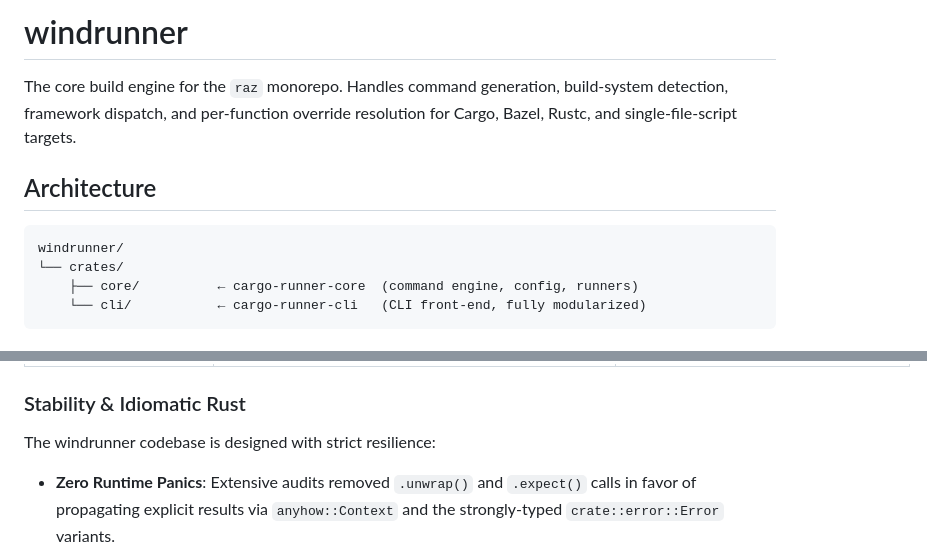
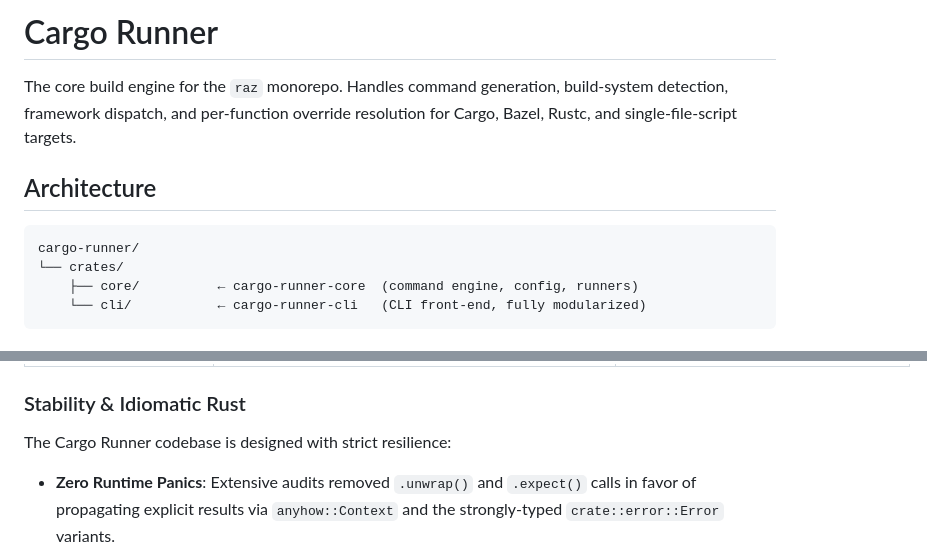
Before and after one commit to cargo-runner/cargo-runner, a Markdown page: README.md, 2 parts joined by grey strips. Rendered like a GitHub page.

Commit message:
Update branding to Cargo Runner in README

````diff
--- a/README.md
+++ b/README.md
@@ -1,11 +1,11 @@
-# windrunner
+# Cargo Runner
 
 The core build engine for the `raz` monorepo. Handles command generation, build-system detection, framework dispatch, and per-function override resolution for Cargo, Bazel, Rustc, and single-file-script targets.
 
 ## Architecture
 
 ```
-windrunner/
+cargo-runner/
 └── crates/
     ├── core/          ← cargo-runner-core  (command engine, config, runners)
     └── cli/           ← cargo-runner-cli   (CLI front-end, fully modularized)
@@ -26,7 +26,7 @@ windrunner/
 | **CLI Modules** | `crates/cli/src/{commands,config,display,utils}/` | Fully decoupled CLI routing. Each subcommand lives in its own module. |
 
 ### Stability & Idiomatic Rust
-The windrunner codebase is designed with strict resilience:
+The Cargo Runner codebase is designed with strict resilience:
 - **Zero Runtime Panics**: Extensive audits removed `.unwrap()` and `.expect()` calls in favor of propagating explicit results via `anyhow::Context` and the strongly-typed `crate::error::Error` variants.
 - **Optimized Lifetimes**: Minimized heap allocations by pruning unnecessary `.clone()` occurrences across AST parsing and command generation.
 - **Clippy Enforced**: Maintained under strict `cargo clippy --workspace` zero-warning standards for both libraries and test modules.
````
